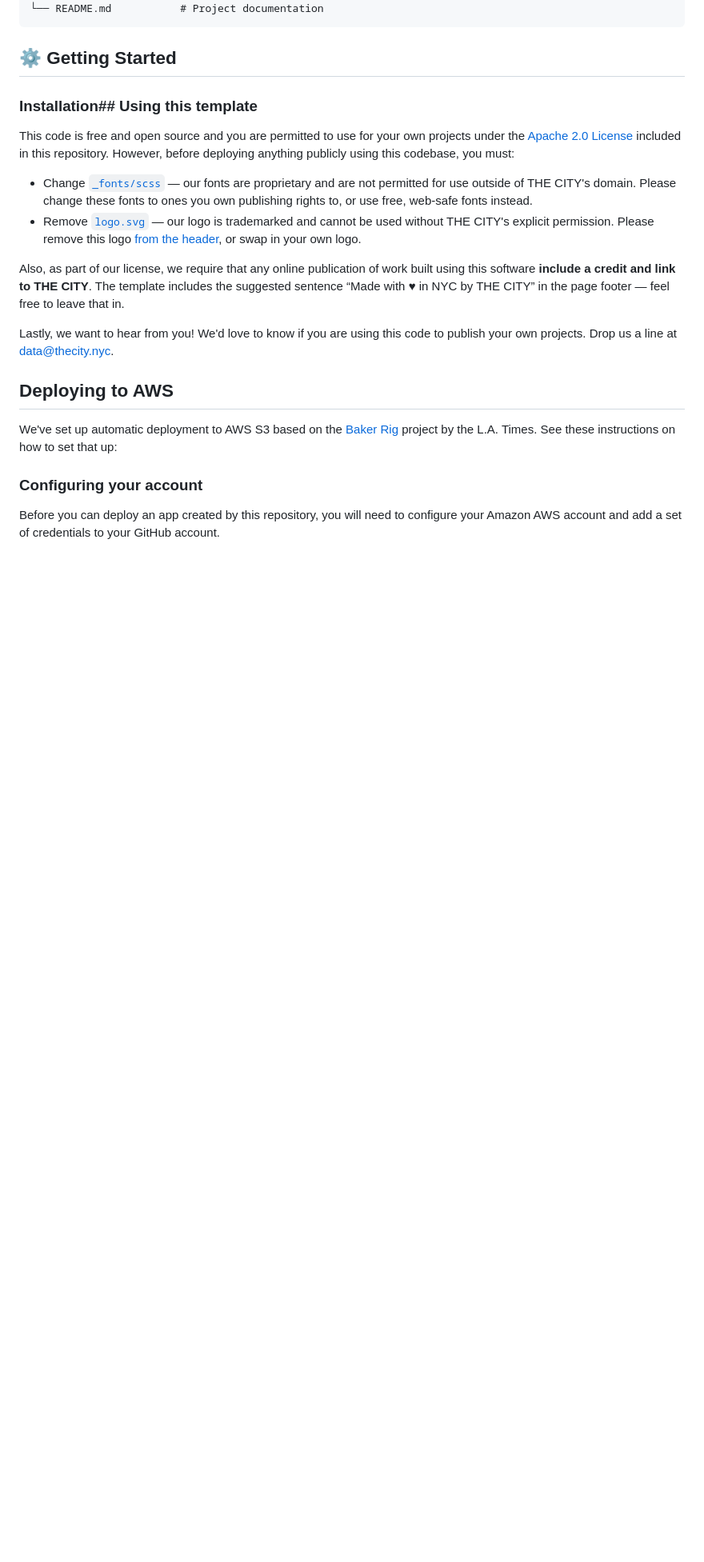
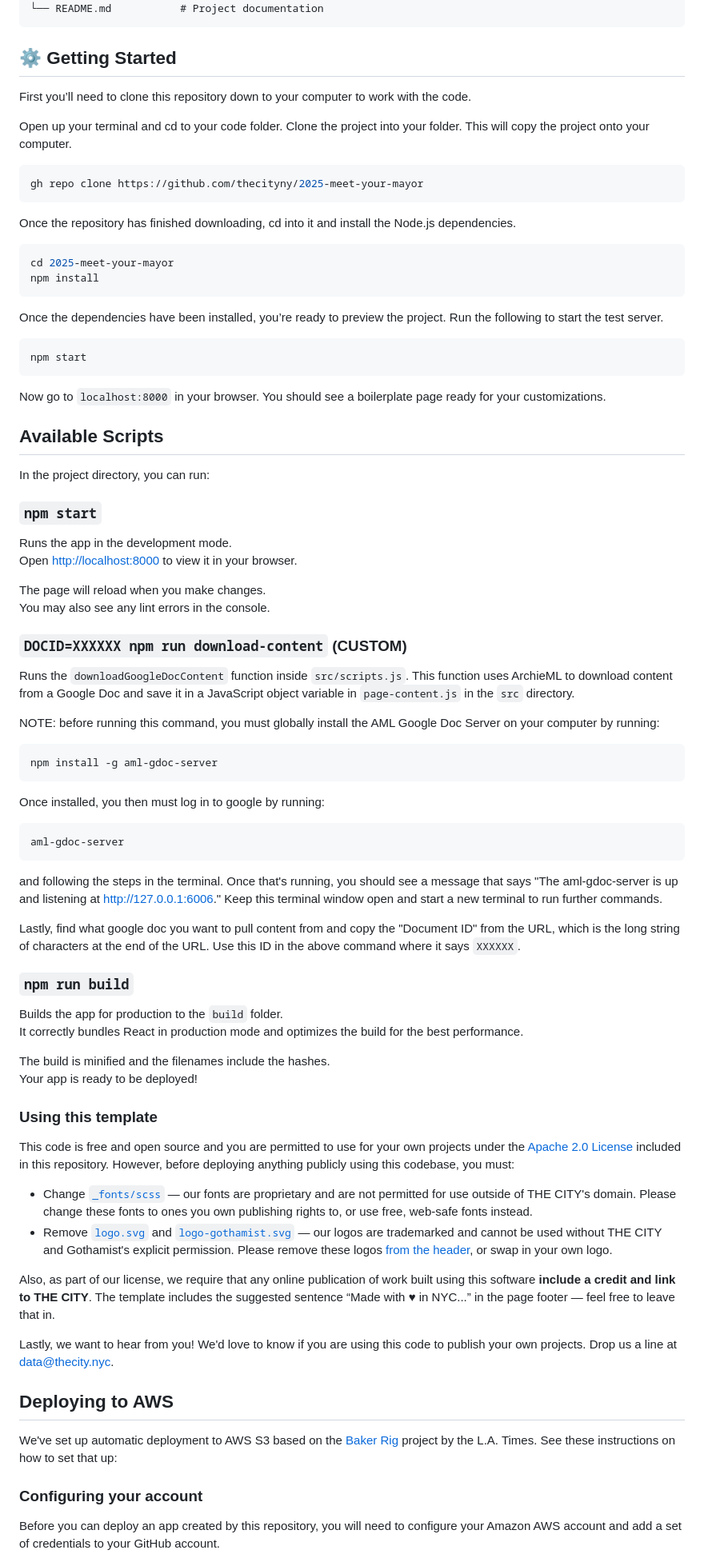
Before and after one commit to thecityny/2025-meet-your-mayor, a Markdown page: README.md, the part around the change. Shown at 80% size. Drawn GitHub-style; blank space fills up the shorter version.

Commit message:
More README changes

````diff
--- a/README.md
+++ b/README.md
@@ -34,15 +34,79 @@
 
 ## ⚙️ Getting Started
 
-### Installation## Using this template
+First you’ll need to clone this repository down to your computer to work with the code.
+
+Open up your terminal and cd to your code folder. Clone the project into your folder. This will copy the project onto your computer.
+
+```sh
+gh repo clone https://github.com/thecityny/2025-meet-your-mayor
+```
+
+Once the repository has finished downloading, cd into it and install the Node.js dependencies.
+
+```sh
+cd 2025-meet-your-mayor
+npm install
+```
+
+Once the dependencies have been installed, you’re ready to preview the project. Run the following to start the test server.
+
+```sh
+npm start
+```
+
+Now go to `localhost:8000` in your browser. You should see a boilerplate page ready for your customizations.
+
+## Available Scripts
+
+In the project directory, you can run:
+
+### `npm start`
+
+Runs the app in the development mode.\
+Open [http://localhost:8000](http://localhost:8000) to view it in your browser.
+
+The page will reload when you make changes.\
+You may also see any lint errors in the console.
+
+### `DOCID=XXXXXX npm run download-content` (CUSTOM)
+
+Runs the `downloadGoogleDocContent` function inside `src/scripts.js`. This function uses ArchieML to download content from a Google Doc and save it in a
+JavaScript object variable in `page-content.js` in the `src` directory.
+
+NOTE: before running this command, you must globally install the AML Google Doc Server on your computer by running:
+
+```
+npm install -g aml-gdoc-server
+```
+
+Once installed, you then must log in to google by running:
+
+```
+aml-gdoc-server
+```
+
+and following the steps in the terminal. Once that's running, you should see a message that says "The aml-gdoc-server is up and listening at http://127.0.0.1:6006." Keep this terminal window open and start a new terminal to run further commands.
+
+Lastly, find what google doc you want to pull content from and copy the "Document ID" from the URL, which is the long string of characters
+at the end of the URL. Use this ID in the above command where it says `XXXXXX`.
+
+### `npm run build`
+
+Builds the app for production to the `build` folder.\
+It correctly bundles React in production mode and optimizes the build for the best performance.
+
+The build is minified and the filenames include the hashes.\
+Your app is ready to be deployed!
+
+### Using this template
 
 This code is free and open source and you are permitted to use for your own projects under the [Apache 2.0 License](LICENSE) included in this repository. However, before deploying anything publicly using this codebase, you must:
 
 - Change [`_fonts/scss`](src/styles/_fonts.scss) — our fonts are proprietary and are not permitted for use outside of THE CITY's domain. Please change these fonts to ones you own publishing rights to, or use free, web-safe fonts instead.
-- Remove [`logo.svg`](src/assets/logo.svg) — our logo is trademarked and cannot be used without THE CITY's explicit permission. Please remove this logo [from the header](src/components/PageLayout.tsx), or swap in your own logo.
+- Remove [`logo.svg`](src/assets/logo.svg) and [`logo-gothamist.svg`](src/assets/logo-gothamist.svg) — our logos are trademarked and cannot be used without THE CITY and Gothamist's explicit permission. Please remove these logos [from the header](src/components/PageLayout.tsx), or swap in your own logo.
 
-Also, as part of our license, we require that any online publication of work built using this software **include a credit and
-link to THE CITY**. The template includes the suggested sentence “Made with ♥ in NYC by THE CITY” in the page footer — feel free to leave that in.
+Also, as part of our license, we require that any online publication of work built using this software **include a credit and link to THE CITY**. The template includes the suggested sentence “Made with ♥ in NYC...” in the page footer — feel free to leave that in.
 
 Lastly, we want to hear from you! We'd love to know if you are using this code to publish your own projects. Drop us a line at [data@thecity.nyc](mailto:data@thecity.nyc).
 
````
